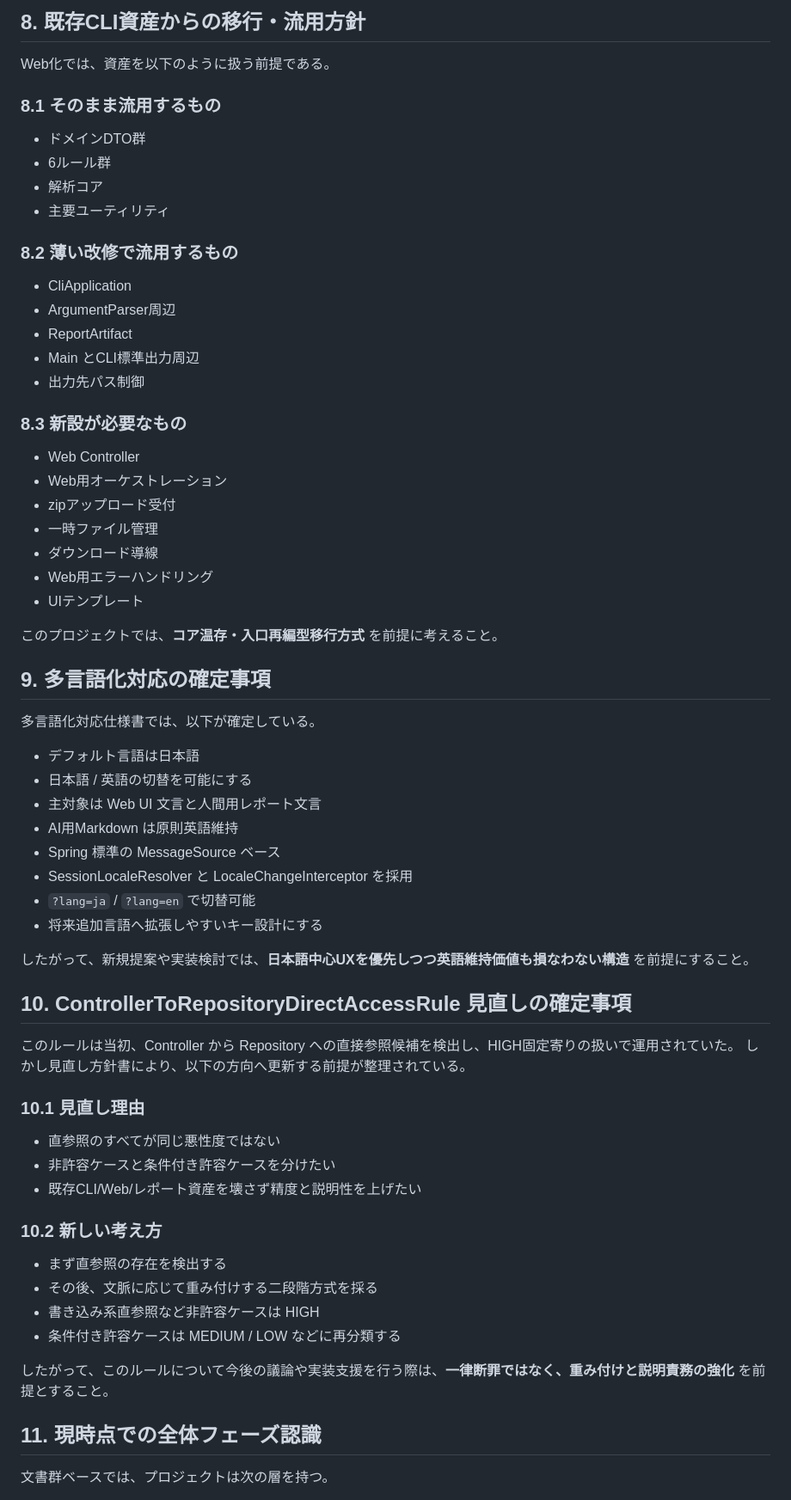
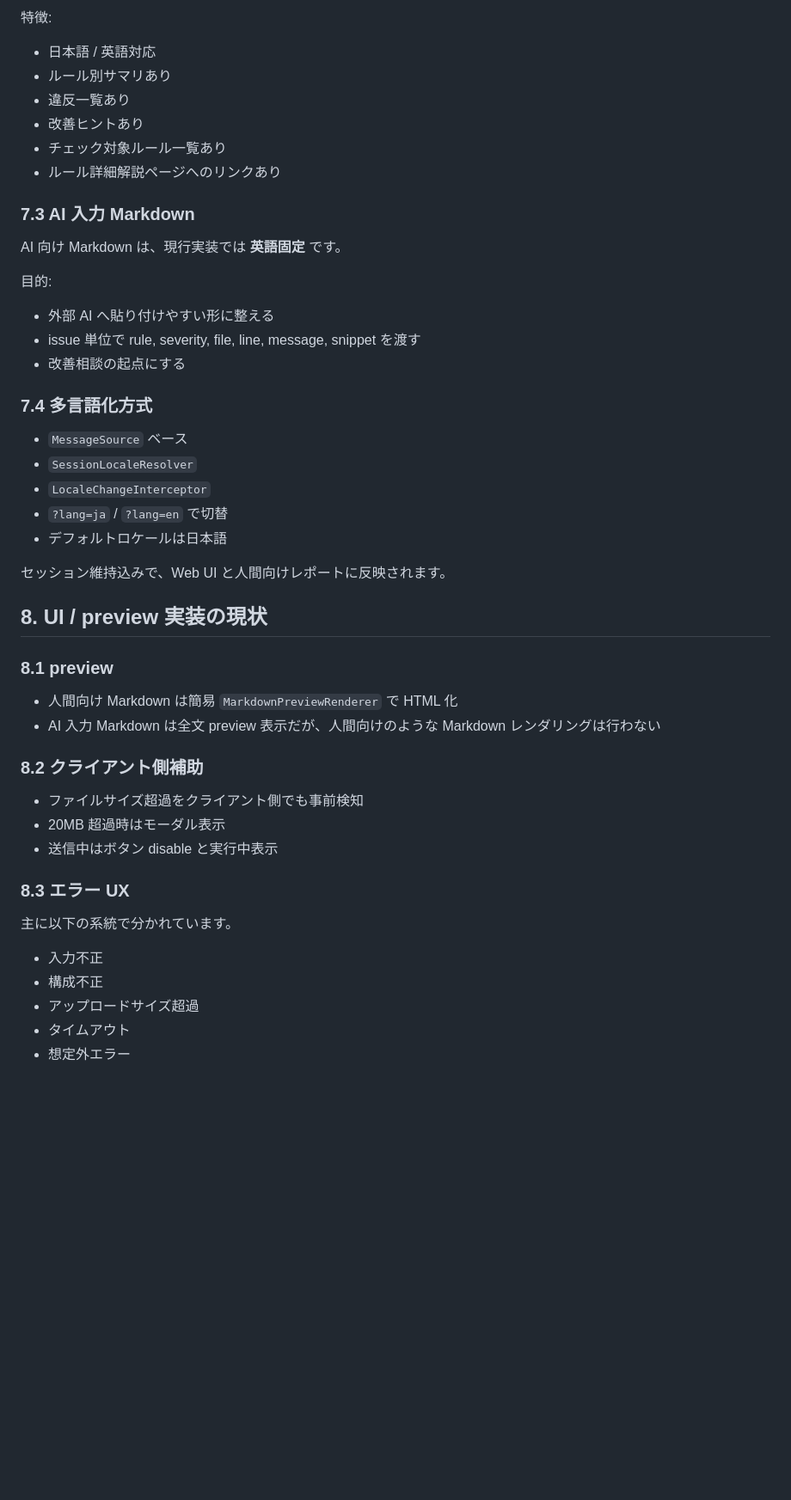
Before and after one commit to yamaguchiyoshishigeai-create/Q-Scout-for-Spring, a Markdown page: Q-Scout-for-Spring_開始時プロンプト_完全版.md, the part around one of its changes. Shown at 86% size. GitHub-like rendering; blank space fills up the shorter version.

```diff
--- a/Q-Scout-for-Spring_開始時プロンプト_完全版.md
+++ b/Q-Scout-for-Spring_開始時プロンプト_完全版.md
@@ -177,61 +206,48 @@ Web化フェーズでは、**CLI資産活用型Webラップ方式** が採用さ
 
-## 8. 既存CLI資産からの移行・流用方針
-Web化では、資産を以下のように扱う前提である。
+特徴:
 
-### 8.1 そのまま流用するもの
-- ドメインDTO群
-- 6ルール群
-- 解析コア
-- 主要ユーティリティ
+- 日本語 / 英語対応
+- ルール別サマリあり
+- 違反一覧あり
+- 改善ヒントあり
+- チェック対象ルール一覧あり
+- ルール詳細解説ページへのリンクあり
 
-### 8.2 薄い改修で流用するもの
-- CliApplication
-- ArgumentParser周辺
-- ReportArtifact
-- Main とCLI標準出力周辺
-- 出力先パス制御
+### 7.3 AI 入力 Markdown
+AI 向け Markdown は、現行実装では **英語固定** です。
 
-### 8.3 新設が必要なもの
-- Web Controller
-- Web用オーケストレーション
-- zipアップロード受付
-- 一時ファイル管理
-- ダウンロード導線
-- Web用エラーハンドリング
-- UIテンプレート
+目的:
 
-このプロジェクトでは、**コア温存・入口再編型移行方式** を前提に考えること。
+- 外部 AI へ貼り付けやすい形に整える
+- issue 単位で rule, severity, file, line, message, snippet を渡す
+- 改善相談の起点にする
 
-## 9. 多言語化対応の確定事項
-多言語化対応仕様書では、以下が確定している。
-- デフォルト言語は日本語
-- 日本語 / 英語の切替を可能にする
-- 主対象は Web UI 文言と人間用レポート文言
-- AI用Markdown は原則英語維持
-- Spring 標準の MessageSource ベース
-- SessionLocaleResolver と LocaleChangeInterceptor を採用
-- `?lang=ja` / `?lang=en` で切替可能
-- 将来追加言語へ拡張しやすいキー設計にする
+### 7.4 多言語化方式
+- `MessageSource` ベース
+- `SessionLocaleResolver`
+- `LocaleChangeInterceptor`
+- `?lang=ja` / `?lang=en` で切替
+- デフォルトロケールは日本語
 
-したがって、新規提案や実装検討では、**日本語中心UXを優先しつつ英語維持価値も損なわない構造** を前提にすること。
+セッション維持込みで、Web UI と人間向けレポートに反映されます。
 
-## 10. ControllerToRepositoryDirectAccessRule 見直しの確定事項
-このルールは当初、Controller から Repository への直接参照候補を検出し、HIGH固定寄りの扱いで運用されていた。
-しかし見直し方針書により、以下の方向へ更新する前提が整理されている。
+## 8. UI / preview 実装の現状
 
-### 10.1 見直し理由
-- 直参照のすべてが同じ悪性度ではない
-- 非許容ケースと条件付き許容ケースを分けたい
-- 既存CLI/Web/レポート資産を壊さず精度と説明性を上げたい
+### 8.1 preview
+- 人間向け Markdown は簡易 `MarkdownPreviewRenderer` で HTML 化
+- AI 入力 Markdown は全文 preview 表示だが、人間向けのような Markdown レンダリングは行わない
 
-### 10.2 新しい考え方
-- まず直参照の存在を検出する
-- その後、文脈に応じて重み付けする二段階方式を採る
-- 書き込み系直参照など非許容ケースは HIGH
-- 条件付き許容ケースは MEDIUM / LOW などに再分類する
+### 8.2 クライアント側補助
+- ファイルサイズ超過をクライアント側でも事前検知
+- 20MB 超過時はモーダル表示
+- 送信中はボタン disable と実行中表示
 
-したがって、このルールについて今後の議論や実装支援を行う際は、**一律断罪ではなく、重み付けと説明責務の強化** を前提とすること。
+### 8.3 エラー UX
+主に以下の系統で分かれています。
 
-## 11. 現時点での全体フェーズ認識
-文書群ベースでは、プロジェクトは次の層を持つ。
+- 入力不正
+- 構成不正
+- アップロードサイズ超過
+- タイムアウト
+- 想定外エラー
 
```
Also changed, not shown: other parts of Q-Scout-for-Spring_開始時プロンプト_完全版.md (+274 -179 lines).
